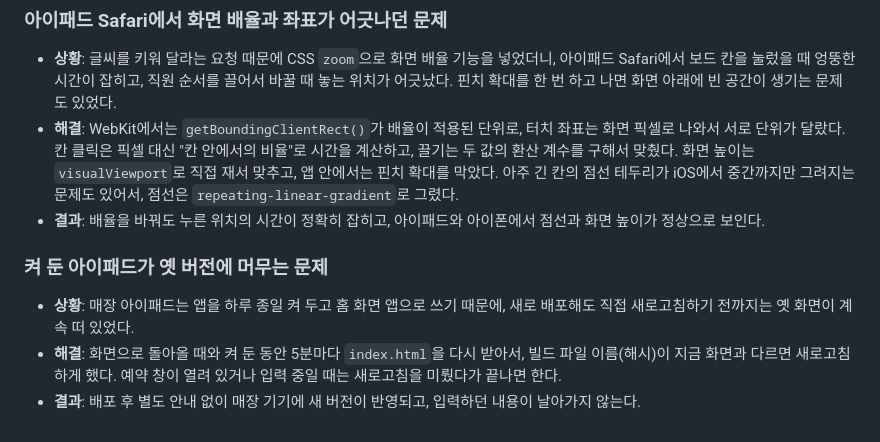
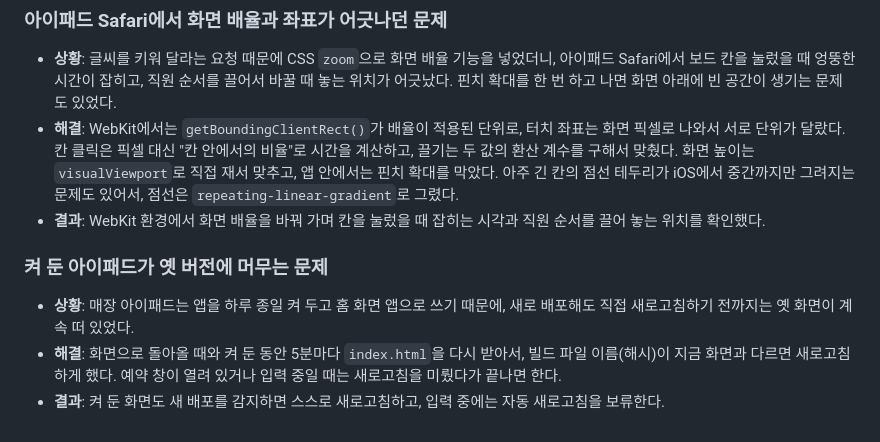
Before and after one commit to simsohyeon/Timeboard, a Markdown page: README.md, the part around one of its changes. Rendered like a GitHub page.

```diff
--- a/README.md
+++ b/README.md
@@ -84,9 +80,9 @@ backend/                초기 Spring Boot API (현재 배포에는 사용하지
 ### 아이패드 Safari에서 화면 배율과 좌표가 어긋나던 문제
 - **상황**: 글씨를 키워 달라는 요청 때문에 CSS `zoom`으로 화면 배율 기능을 넣었더니, 아이패드 Safari에서 보드 칸을 눌렀을 때 엉뚱한 시간이 잡히고, 직원 순서를 끌어서 바꿀 때 놓는 위치가 어긋났다. 핀치 확대를 한 번 하고 나면 화면 아래에 빈 공간이 생기는 문제도 있었다.
 - **해결**: WebKit에서는 `getBoundingClientRect()`가 배율이 적용된 단위로, 터치 좌표는 화면 픽셀로 나와서 서로 단위가 달랐다. 칸 클릭은 픽셀 대신 "칸 안에서의 비율"로 시간을 계산하고, 끌기는 두 값의 환산 계수를 구해서 맞췄다. 화면 높이는 `visualViewport`로 직접 재서 맞추고, 앱 안에서는 핀치 확대를 막았다. 아주 긴 칸의 점선 테두리가 iOS에서 중간까지만 그려지는 문제도 있어서, 점선은 `repeating-linear-gradient`로 그렸다.
-- **결과**: 배율을 바꿔도 누른 위치의 시간이 정확히 잡히고, 아이패드와 아이폰에서 점선과 화면 높이가 정상으로 보인다.
+- **결과**: WebKit 환경에서 화면 배율을 바꿔 가며 칸을 눌렀을 때 잡히는 시각과 직원 순서를 끌어 놓는 위치를 확인했다.
 
 ### 켜 둔 아이패드가 옛 버전에 머무는 문제
 - **상황**: 매장 아이패드는 앱을 하루 종일 켜 두고 홈 화면 앱으로 쓰기 때문에, 새로 배포해도 직접 새로고침하기 전까지는 옛 화면이 계속 떠 있었다.
 - **해결**: 화면으로 돌아올 때와 켜 둔 동안 5분마다 `index.html`을 다시 받아서, 빌드 파일 이름(해시)이 지금 화면과 다르면 새로고침하게 했다. 예약 창이 열려 있거나 입력 중일 때는 새로고침을 미뤘다가 끝나면 한다.
-- **결과**: 배포 후 별도 안내 없이 매장 기기에 새 버전이 반영되고, 입력하던 내용이 날아가지 않는다.
+- **결과**: 켜 둔 화면도 새 배포를 감지하면 스스로 새로고침하고, 입력 중에는 자동 새로고침을 보류한다.
```
Also changed, not shown: other parts of README.md (+11 -15 lines).
